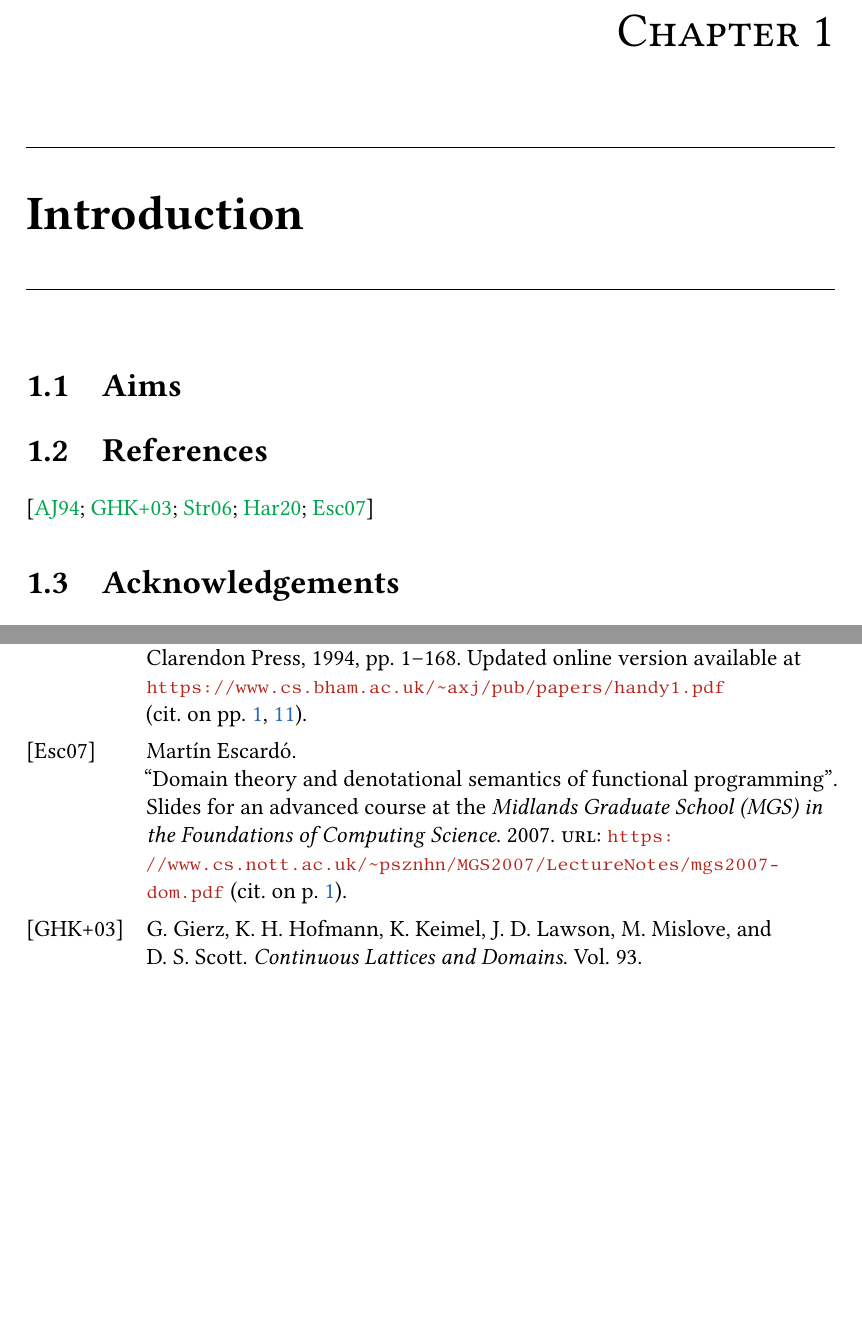
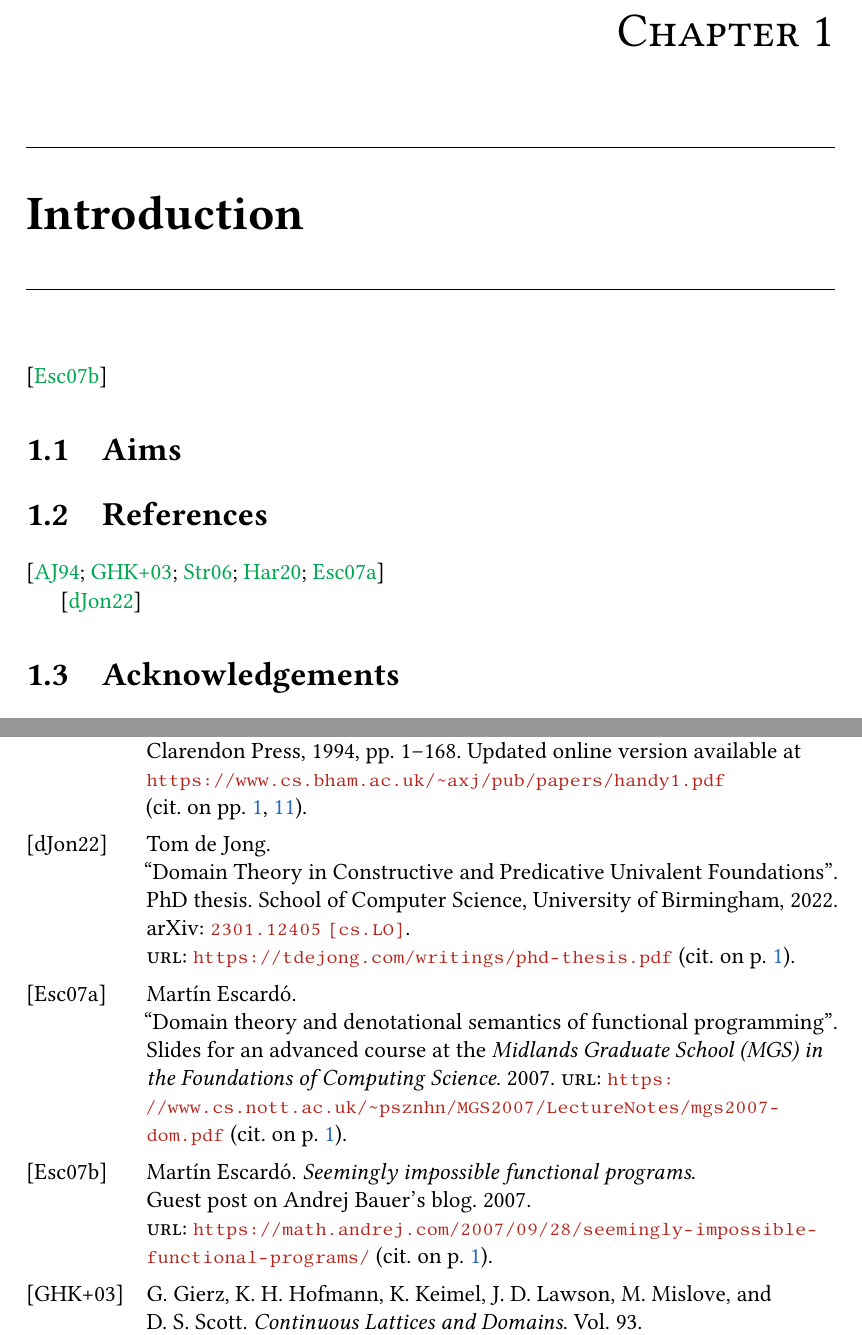
Before and after one commit to tomdjong/MGS-domain-theory, a LaTeX thesis (main.tex, which reads mainmatter/introduction.tex, references.bib): two parts of pages 4 and 33 of 34, joined at a grey line, cut so that both start at the same text, the shorter picture padded with empty space. Compiled offline with pdfLaTeX.

Commit message:
Add references

```diff
--- a/mainmatter/introduction.tex
+++ b/mainmatter/introduction.tex
@@ -1,10 +1,14 @@
 \chapter{Introduction}
+
+\cite{Escardo2007b}
 
 \section{Aims}
 
 \section{References}
 
 \cite{AbramskyJung1994,GierzEtAl2003,Streicher2006,Hart2020,Escardo2007}
+
+\cite{deJong2022}
 
 \section{Acknowledgements}
 
--- a/references.bib
+++ b/references.bib
@@ -11,6 +11,18 @@
                   \url{https://www.cs.bham.ac.uk/~axj/pub/papers/handy1.pdf}}
 }
 
+@phdthesis{deJong2022,
+  title =	 {Domain Theory in Constructive and Predicative Univalent
+                  Foundations},
+  author =	 {de Jong, Tom},
+  year =	 2022,
+  school =	 {School of Computer Science, University of Birmingham},
+  eprint =	 {2301.12405},
+  archivePrefix ={arXiv},
+  primaryClass = {cs.LO},
+  url =		 {https://tdejong.com/writings/phd-thesis.pdf}
+}
+
 @unpublished{Escardo2007,
   title =	 {Domain theory and denotational semantics of functional
                   programming},
@@ -20,6 +32,15 @@
                   {https://www.cs.nott.ac.uk/~psznhn/MGS2007/LectureNotes/mgs2007-dom.pdf},
   note =	 {Slides for an advanced course at the \emph{Midlands Graduate
                   School (MGS) in the Foundations of Computing Science}}
+}
+
+@misc{Escardo2007b,
+  title =	 {Seemingly impossible functional programs},
+  author =	 {Escard\'o, Mart\'in},
+  year =	 2007,
+  url =
+                  {https://math.andrej.com/2007/09/28/seemingly-impossible-functional-programs/},
+  note =	 {Guest post on Andrej Bauer's blog}
 }
 
 @book{GierzEtAl2003,
```
